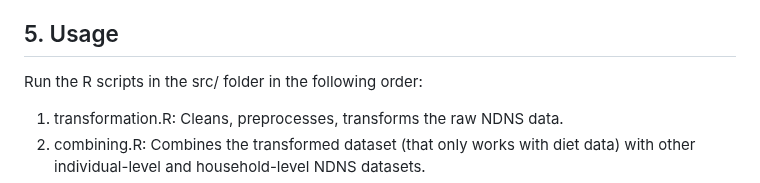
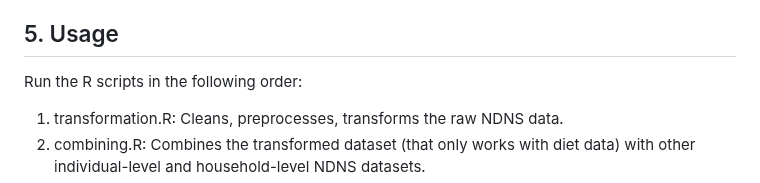
Before and after one commit to axvonder/NDNSMeatTrends, a Markdown page: README.md, the part around the change. Rendered like a GitHub page.

Commit message:
may3, 2023

```diff
--- a/README.md
+++ b/README.md
@@ -47,7 +47,7 @@ calculations.R: An R script that performs the statistical analysis and generates
 
 ## 5. Usage
 
-Run the R scripts in the src/ folder in the following order:
+Run the R scripts in the following order:
 
 1. transformation.R: Cleans, preprocesses, transforms the raw NDNS data.
 2. combining.R: Combines the transformed dataset (that only works with diet data) with other individual-level and household-level NDNS datasets.
```
